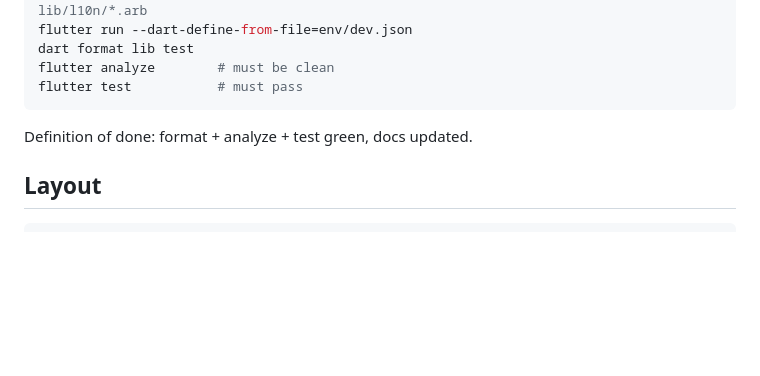
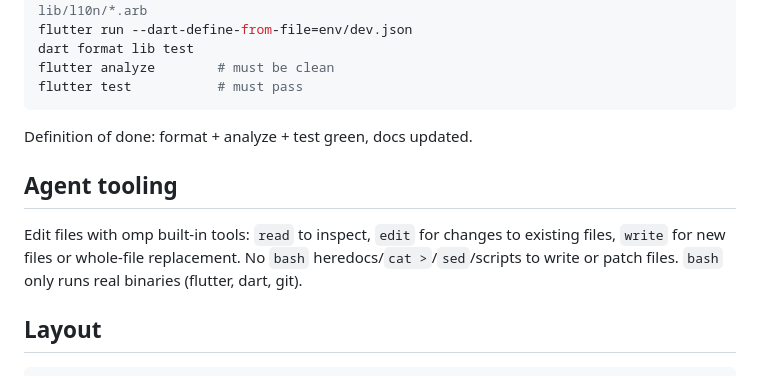
Before and after one commit to SU-KY-001/su-ky-mobile-flutter, a Markdown page: AGENTS.md, the part around the change. Rendered like a GitHub page; blank space fills up the shorter version.

Commit message:
docs(agents): prefer omp read/edit/write over shell file edits

````diff
--- a/AGENTS.md
+++ b/AGENTS.md
@@ -14,6 +14,9 @@ flutter analyze        # must be clean
 flutter test           # must pass
 ```
 Definition of done: format + analyze + test green, docs updated.
+
+## Agent tooling
+Edit files with omp built-in tools: `read` to inspect, `edit` for changes to existing files, `write` for new files or whole-file replacement. No `bash` heredocs/`cat >`/`sed`/scripts to write or patch files. `bash` only runs real binaries (flutter, dart, git).
 
 ## Layout
 ```
````
